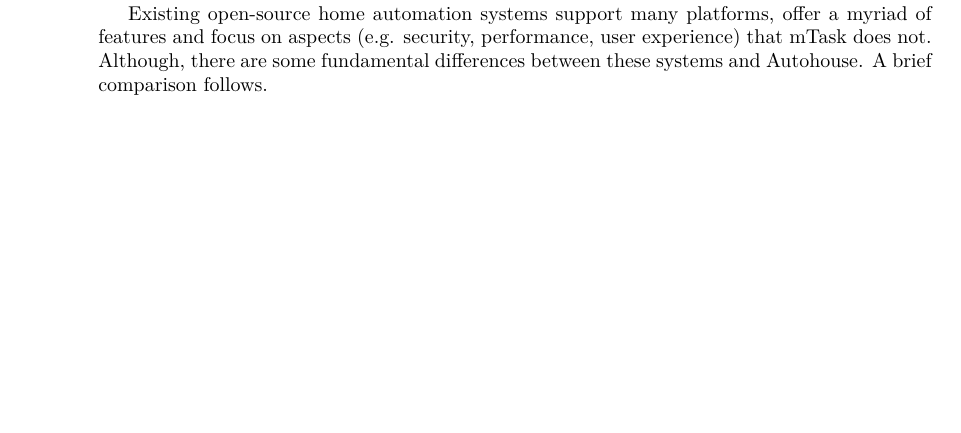
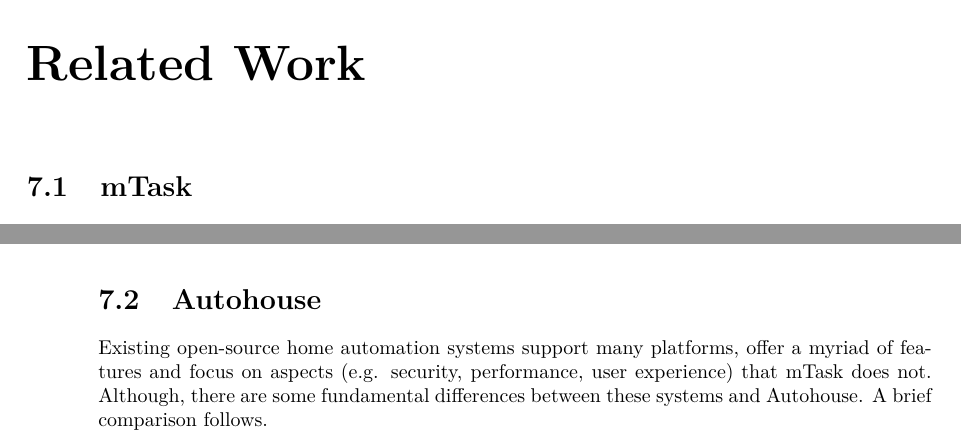
Before and after one commit to matheusamazonas/masterthesis, a LaTeX thesis (thesis.tex, which reads thesis/chapters/related.tex): part of page 48 of 60 before the commit and two parts of pages 47 and 48 of 60 after it, the two joined at a grey line, cut at the place of the change, the shorter picture padded with empty space. Compiled offline with pdfLaTeX.

Commit message:
Changes to related work
Related work comes before the conclusion
Autohouse comparison with other smarthome applications go in "related work"

```diff
--- a/thesis/chapters/related.tex
+++ b/thesis/chapters/related.tex
@@ -1,3 +1,5 @@
+\section{mTask}
+
 Recent research has been conducted on \gls{mTask}. A new, task-based version of it has been proposed~\cite{micro}. On this version, the imperative language has been replaced by a functional one. This new version was not used during the research reported in this document because its implementation was not available on time.
 
 The usage of programming languages to interface with \glspl{mcu} has been a subject of research. Firmata\footnote{Firmata Protocol Documentation. Available at \url{https://github.com/firmata/protocol}. Accessed on August 10th 2018.} is a protocol to control \glspl{mcu}. Its messages follow the \acs{midi} message format and model mostly commands on analog and digital input and output pins. There is a client-side implementation for the \gls{arduino}\footnote{Firmara Arduino. Available at \url{https://github.com/firmata/arduino}. Accessed on August 10th 2018.} and host-side implementations for many programming languages, including a Haskell implementation to communicate with Arduinos called hArduino\footnote{hArduino. Available at \url{http://leventerkok.github.io/hArduino}. Accessed on August 10th 2018.}. Since Firmata is a protocol and not a programming language, full applications can not be built using Firmata solely. Other tools are built on top of it.
@@ -13,3 +15,9 @@ Additionally, some programming language interpreters were ported to \glspl{mcu}.
 Micropython\footnote{Micropytohn. Available at \url{https://micropython.org}. Accessed on August 10th 2018.} is a lean implementation of the Python interpreter and parts of its standard library for \glspl{mcu}. Its main target device is the proprietary \textit{pyboard}. Given that it requires at least 16KB of RAM, it is not compatible with most \gls{arduino} boards. It is compatible with \glspl{mcu} of the STM32 family. Many projects (including home automation) were developed using Micropython and \textit{pyboards}.
 
 Finally, the programming of \glspl{mcu} dynamically (without the need to plug it to a computer) is a well known practice. For example, the ESP8266\footnote{ESP8266 Overview. Available at \url{https://www.espressif.com/en/products/hardware/esp8266ex/overview}. Accessed at August 11th 2018.} Wi-Fi module supports \ac{ota} programming. The \gls{arduino} Uno Wi-Fi\footnote{Arduino Store - Arduino Uno Wi-Fi. Available at \url{https://store.arduino.cc/arduino-uno-wifi}. Accessed on August 11th 2018.} is a version of the \gls{arduino} Uno board that contains an ESP8266 module and supports \ac{ota} programming natively via the \gls{arduino} \acs{ide}. It is important to note that although \ac{ota} enables dynamic programming of \glspl{mcu}, it differs from \gls{mTask}'s dynamicity. On \ac{ota} programming, the device memory is reset when a new program is loaded. On the dynamic version of \gls{mTask}, the device's memory and the tasks running on it are unaffected.
+
+\section{Autohouse}
+
+Existing open-source home automation systems support many platforms, offer a myriad of features and focus on aspects (e.g. security, performance, user experience) that \gls{mTask} does not. Although, there are some fundamental differences between these systems and \gls{autohouse}. A brief comparison follows.
+
+The openHAB\footnote{openHAB. Available at \url{https://www.openhab.org}. Accessed on September 19th 2018.} is an open-source home automation integration platform. Instead of controlling devices running a custom firmware, openHAB integrates existing automation system from different manufacturers. Therefore, \gls{autohouse} and openHAB operate in different abstraction levels.
```
Also changed, not shown: thesis.tex (+2 -3 lines), thesis/chapters/conclusion.tex (+0 -9 lines), thesis/chapters/related.tex (6 more changed lines).
